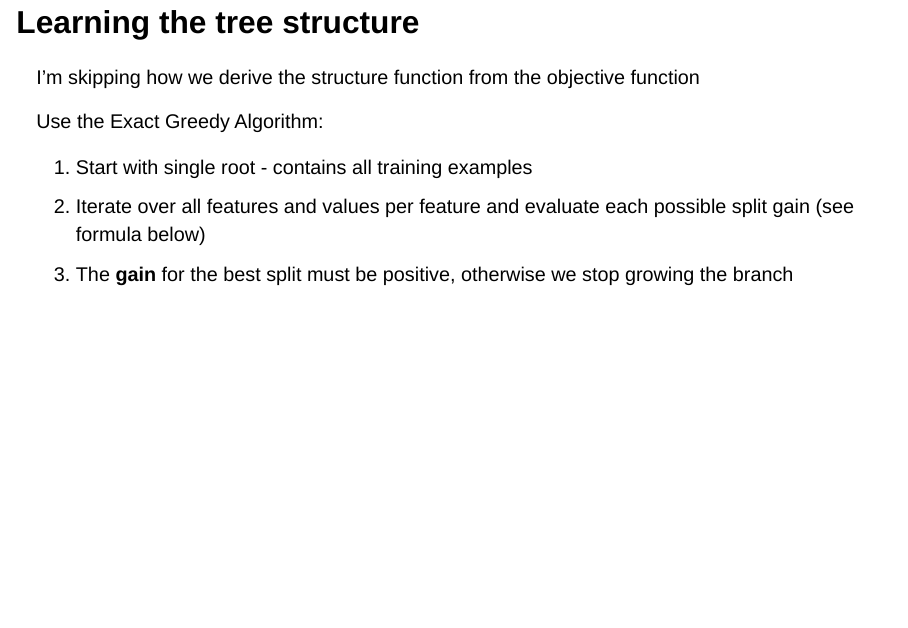
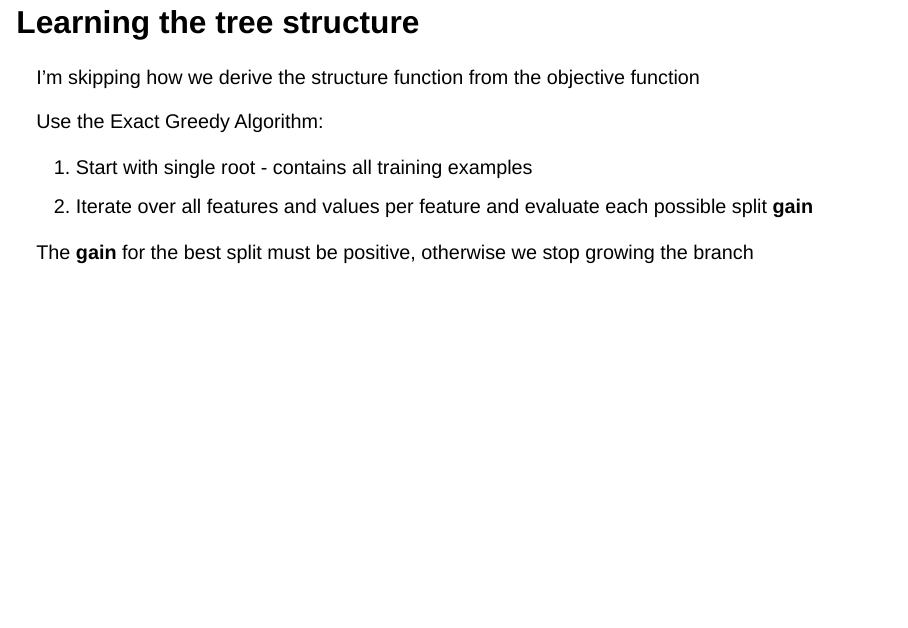
Before and after one commit to chhoumann/xgboost_presentation, a Quarto document (index.qmd): page 23 of 31. Rendered offline with R 4.5, knitr and Pandoc in place of Quarto, with nearby package versions; drawn as Slidy slides in place of the format the file asks for; some code elsewhere in the file could not run offline.

Commit message:
small corrections

```diff
--- a/index.qmd
+++ b/index.qmd
@@ -290,8 +290,9 @@ I'm skipping how we derive the structure function from the objective function
 Use the Exact Greedy Algorithm:
 
 1. Start with single root - contains all training examples
-2. Iterate over all features and values per feature and evaluate each possible split gain (see formula below)
-3. The **gain** for the best split must be positive, otherwise we stop growing the branch
+2. Iterate over all features and values per feature and evaluate each possible split **gain**
+
+The **gain** for the best split must be positive, otherwise we stop growing the branch
 
 ::: {.notes}
 **START HERE**
```
Also changed, not shown: index.qmd (2 more changed lines).
